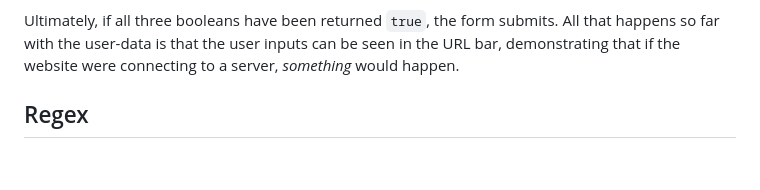
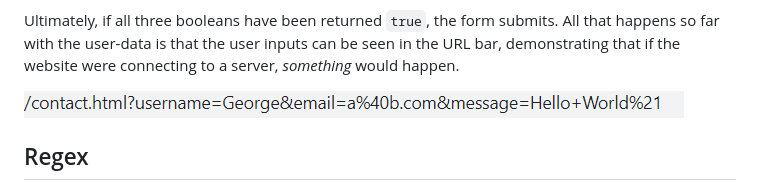
Before and after one commit to agtravis/homework-week-2, a Markdown page: README2JS.md, the part around the change. Rendered like a GitHub page; pictures changed too: assets/images/URL.PNG (added); blank space fills up the shorter version.

Commit message:
readme URL img

````diff
--- a/README2JS.md
+++ b/README2JS.md
@@ -22,6 +22,8 @@
 Third, the function does the exact same thing as the first conditional but on the 'Message' field.
 
 Ultimately, if all three booleans have been returned ```true```, the form submits. All that happens so far with the user-data is that the user inputs can be seen in the URL bar, demonstrating that if the website were connecting to a server, *something* would happen.
+
+![Validator Finds](https://github.com/agtravis/homework-week-2/blob/master/assets/images/URL.PNG)
 
 ## Regex
 
````
